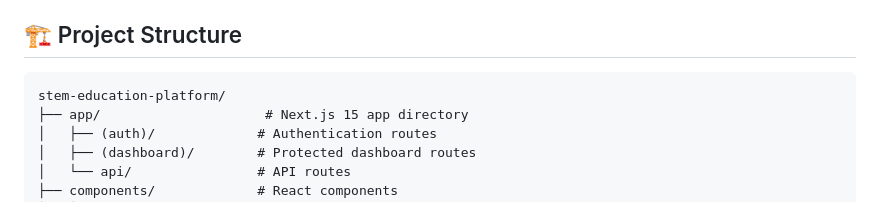
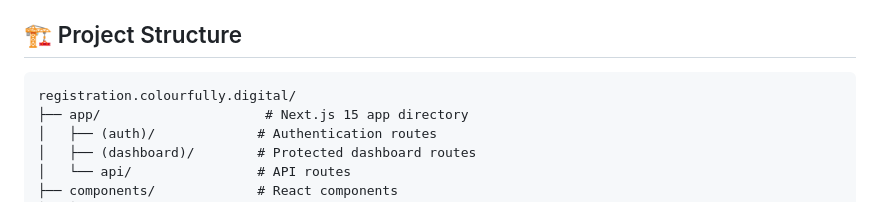
Before and after one commit to colourfullydigital/registration.colourfully.digital, a Markdown page: README.md, the part around the change. GitHub-like rendering.

````diff
--- a/README.md
+++ b/README.md
@@ -61,7 +61,7 @@ Visit `http://localhost:3000` to see the application.
 ## 🏗 Project Structure
 
 ```
-stem-education-platform/
+registration.colourfully.digital/
 ├── app/                     # Next.js 15 app directory
 │   ├── (auth)/             # Authentication routes
 │   ├── (dashboard)/        # Protected dashboard routes
````
